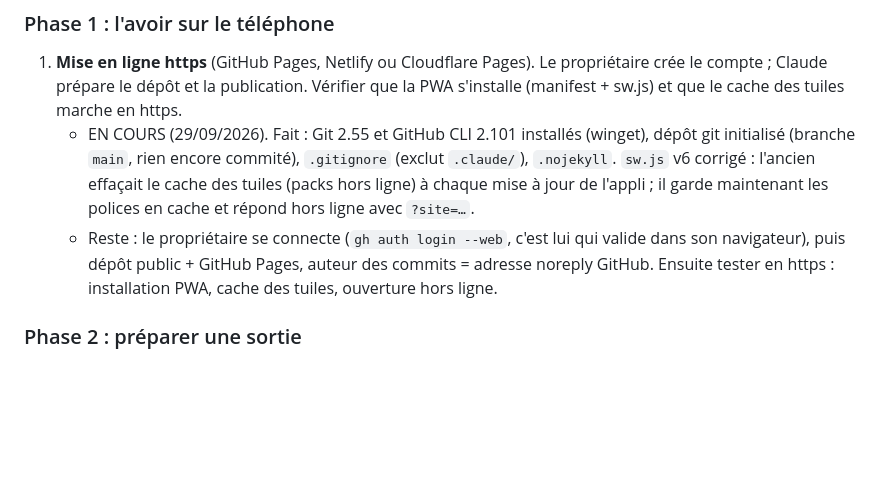
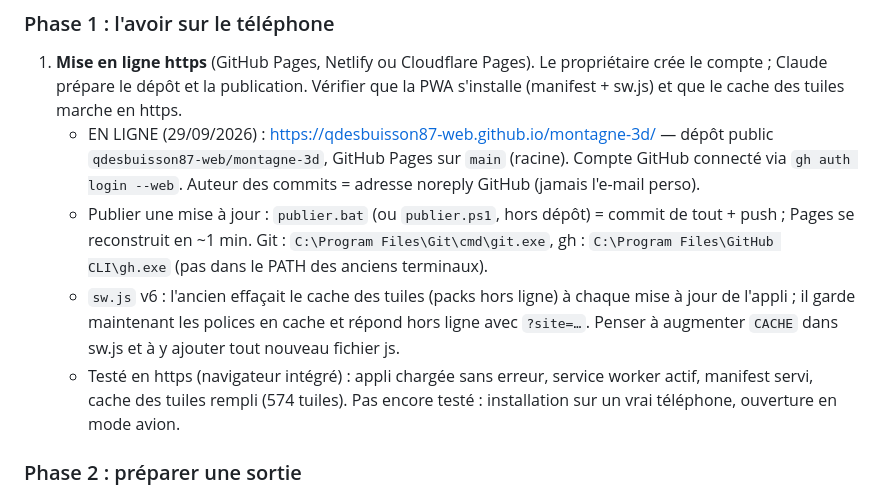
Before and after one commit to qdesbuisson87-web/montagne-3d, a Markdown page: CLAUDE.md, the part around the change. Drawn GitHub-style; blank space fills up the shorter version.

Commit message:
Montagne 3D : mise a jour

```diff
--- a/CLAUDE.md
+++ b/CLAUDE.md
@@ -49,8 +49,10 @@ Tester chaque étape dans le navigateur (`?debugloop` si l'onglet est caché) et
 
 ### Phase 1 : l'avoir sur le téléphone
 1. **Mise en ligne https** (GitHub Pages, Netlify ou Cloudflare Pages). Le propriétaire crée le compte ; Claude prépare le dépôt et la publication. Vérifier que la PWA s'installe (manifest + sw.js) et que le cache des tuiles marche en https.
-   - EN COURS (29/09/2026). Fait : Git 2.55 et GitHub CLI 2.101 installés (winget), dépôt git initialisé (branche `main`, rien encore commité), `.gitignore` (exclut `.claude/`), `.nojekyll`. `sw.js` v6 corrigé : l'ancien effaçait le cache des tuiles (packs hors ligne) à chaque mise à jour de l'appli ; il garde maintenant les polices en cache et répond hors ligne avec `?site=…`.
-   - Reste : le propriétaire se connecte (`gh auth login --web`, c'est lui qui valide dans son navigateur), puis dépôt public + GitHub Pages, auteur des commits = adresse noreply GitHub. Ensuite tester en https : installation PWA, cache des tuiles, ouverture hors ligne.
+   - EN LIGNE (29/09/2026) : https://qdesbuisson87-web.github.io/montagne-3d/ — dépôt public `qdesbuisson87-web/montagne-3d`, GitHub Pages sur `main` (racine). Compte GitHub connecté via `gh auth login --web`. Auteur des commits = adresse noreply GitHub (jamais l'e-mail perso).
+   - Publier une mise à jour : `publier.bat` (ou `publier.ps1`, hors dépôt) = commit de tout + push ; Pages se reconstruit en ~1 min. Git : `C:\Program Files\Git\cmd\git.exe`, gh : `C:\Program Files\GitHub CLI\gh.exe` (pas dans le PATH des anciens terminaux).
+   - `sw.js` v6 : l'ancien effaçait le cache des tuiles (packs hors ligne) à chaque mise à jour de l'appli ; il garde maintenant les polices en cache et répond hors ligne avec `?site=…`. Penser à augmenter `CACHE` dans sw.js et à y ajouter tout nouveau fichier js.
+   - Testé en https (navigateur intégré) : appli chargée sans erreur, service worker actif, manifest servi, cache des tuiles rempli (574 tuiles). Pas encore testé : installation sur un vrai téléphone, ouverture en mode avion.
 
 ### Phase 2 : préparer une sortie
 2. **Carte des pentes** : FAIT (29/09/2026). Case « Pentes (27° et plus) » dans Affichage (mémorisée), légende sous le titre, classes dans `SLOPE_CLASSES` (app.js) partagées par le shader et la légende. Pente par pixel depuis la texture de gradient de la tuile, bords de classes lissés sur ~1 pixel (fwidth). Pente et orientation affichées au survol et dans la fiche d'un point, avec le pas de mesure et la vraie source du relief. Testé dans le navigateur intégré (vue large, vue proche sans raccord, format téléphone 375×812, fiche d'un point). Pas testé : vrai GPU de téléphone (coût du shader : 1 lecture de texture de plus, seulement quand la carte est affichée).
```
